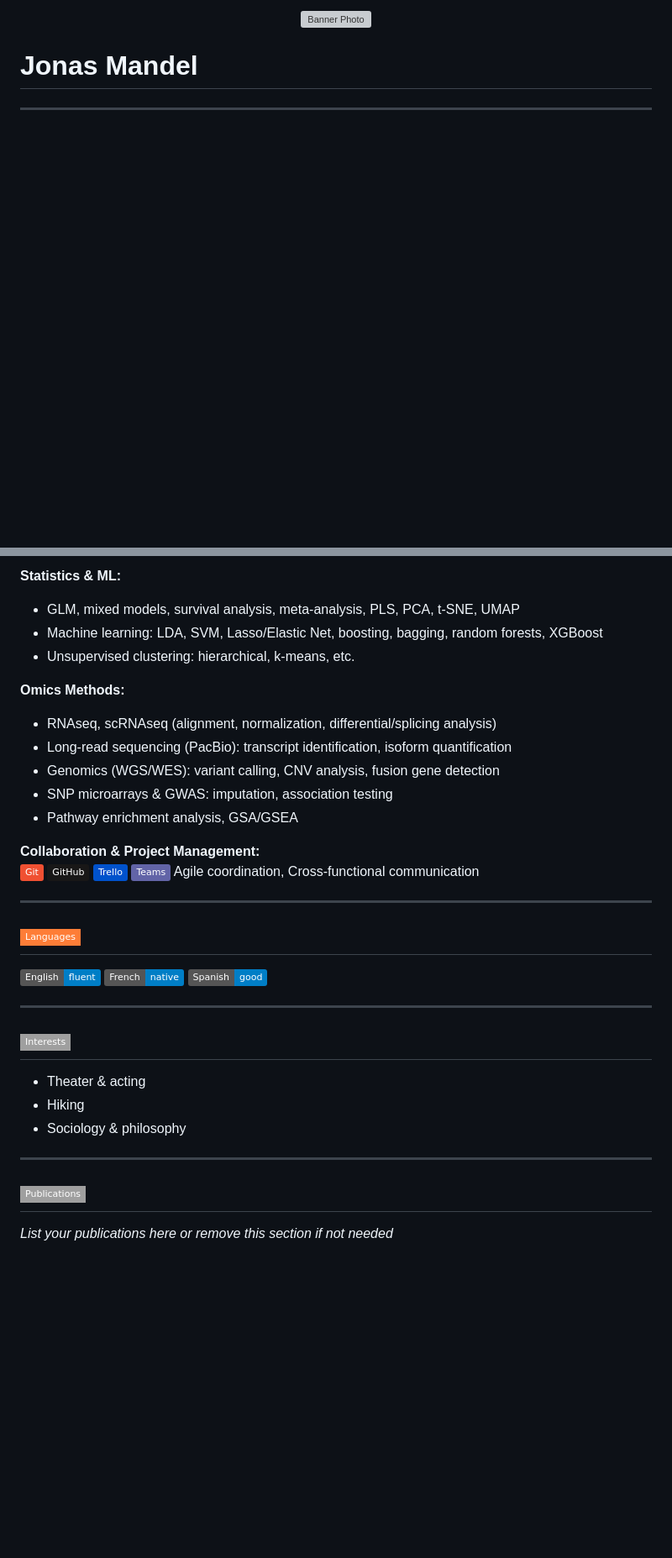
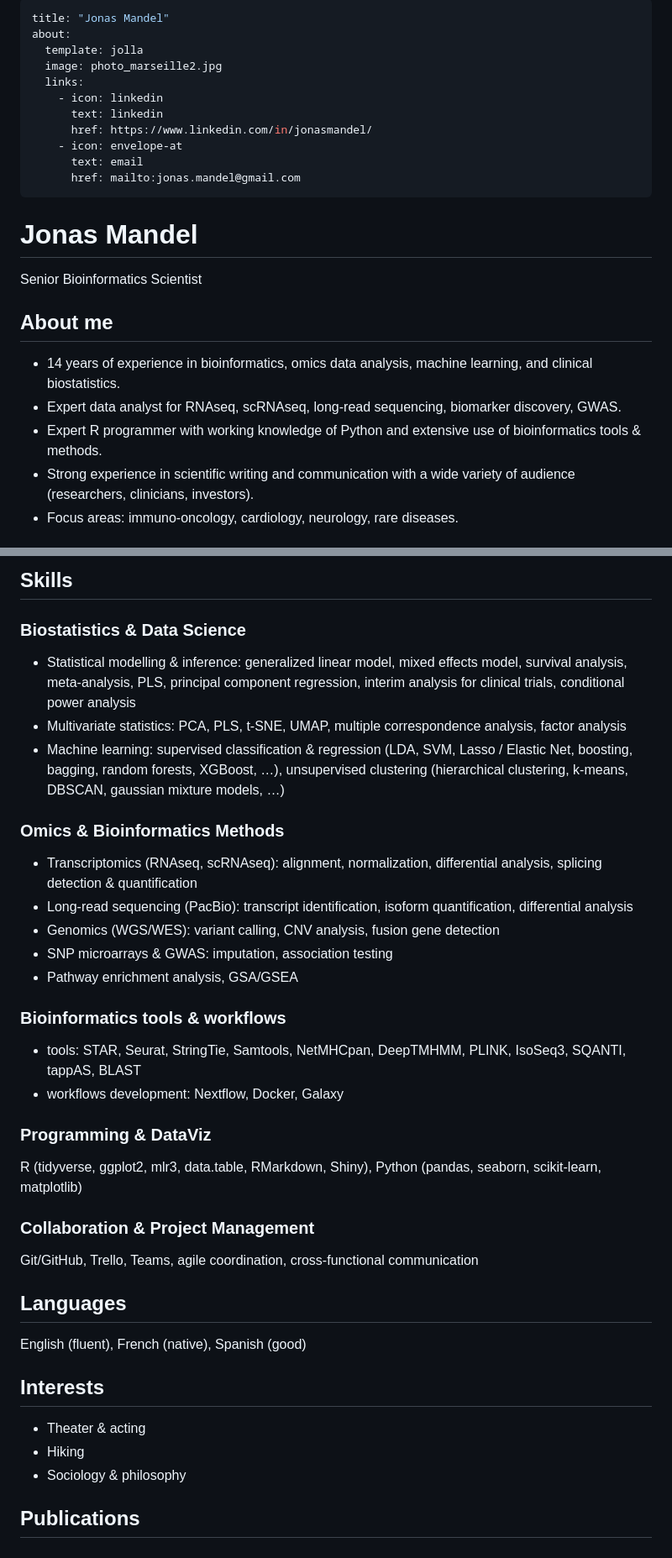
Before and after one commit to man-jo/man-jo.github.io, a Markdown page: RESUME.md, 2 parts joined by grey strips. Shown: that part at 84% size. GitHub-like rendering; badges without logos; blank space fills up the shorter version; grey boxes are pictures that could not be loaded.

```diff
--- a/RESUME.md
+++ b/RESUME.md
@@ -1,9 +1,24 @@
-
-<div align="center">
-  <img src="photo_marseille2.jpg" alt="Banner Photo" style="max-height:200px;">
-</div>
+---
+title: "Jonas Mandel"
+about:
+  template: jolla
+  image: photo_marseille2.jpg
+  links:
+    - icon: linkedin
+      text: linkedin
+      href: https://www.linkedin.com/in/jonasmandel/
+    - icon: envelope-at
+      text: email
+      href: mailto:jonas.mandel@gmail.com
+---
 
 # Jonas Mandel
+Senior Bioinformatics Scientist
 
----
+## About me
+* 14 years of experience in bioinformatics, omics data analysis, machine learning, and clinical biostatistics.
+* Expert data analyst for RNAseq, scRNAseq, long-read sequencing, biomarker discovery, GWAS.
+* Expert R programmer with working knowledge of Python and extensive use of bioinformatics tools & methods.
+* Strong experience in scientific writing and communication with a wide variety of audience (researchers, clinicians, investors).
+* Focus areas: immuno-oncology, cardiology, neurology, rare diseases.
 
@@ -87,41 +80,34 @@ Time management (_Cegos, 2024_), Project management with Git & GitHub (_ArData,
 
-**Statistics & ML:**
-- GLM, mixed models, survival analysis, meta-analysis, PLS, PCA, t-SNE, UMAP
-- Machine learning: LDA, SVM, Lasso/Elastic Net, boosting, bagging, random forests, XGBoost
-- Unsupervised clustering: hierarchical, k-means, etc.
+## Skills
 
-**Omics Methods:**
-- RNAseq, scRNAseq (alignment, normalization, differential/splicing analysis)
-- Long-read sequencing (PacBio): transcript identification, isoform quantification
-- Genomics (WGS/WES): variant calling, CNV analysis, fusion gene detection
-- SNP microarrays & GWAS: imputation, association testing
-- Pathway enrichment analysis, GSA/GSEA
+### Biostatistics & Data Science
+* Statistical modelling & inference: generalized linear model, mixed effects model, survival analysis, meta-analysis, PLS, principal component regression, interim analysis for clinical trials, conditional power analysis
+* Multivariate statistics: PCA, PLS, t-SNE, UMAP, multiple correspondence analysis, factor analysis
+* Machine learning: supervised classification & regression (LDA, SVM, Lasso / Elastic Net, boosting, bagging, random forests, XGBoost, …), unsupervised clustering (hierarchical clustering, k-means, DBSCAN, gaussian mixture models, …)
 
-**Collaboration & Project Management:**
-[![Git](https://img.shields.io/badge/Git-F05032?logo=git&logoColor=white)](#)
-[![GitHub](https://img.shields.io/badge/GitHub-181717?logo=github&logoColor=white)](#)
-[![Trello](https://img.shields.io/badge/Trello-0052CC?logo=trello&logoColor=white)](#)
-[![Teams](https://img.shields.io/badge/Teams-6264A7?logo=microsoft-teams&logoColor=white)](#)
-Agile coordination, Cross-functional communication
+### Omics & Bioinformatics Methods
+* Transcriptomics (RNAseq, scRNAseq): alignment, normalization, differential analysis, splicing detection & quantification
+* Long-read sequencing (PacBio): transcript identification, isoform quantification, differential analysis
+* Genomics (WGS/WES): variant calling, CNV analysis, fusion gene detection
+* SNP microarrays & GWAS: imputation, association testing
+* Pathway enrichment analysis, GSA/GSEA
 
----
+### Bioinformatics tools & workflows
+* tools: STAR, Seurat, StringTie, Samtools, NetMHCpan, DeepTMHMM, PLINK, IsoSeq3, SQANTI, tappAS, BLAST
+* workflows development: Nextflow, Docker, Galaxy
 
-## ![Languages](https://img.shields.io/badge/-Languages-orange?style=flat-square&logo=language&logoColor=white)
+### Programming & DataViz
+R (tidyverse, ggplot2, mlr3, data.table, RMarkdown, Shiny), Python (pandas, seaborn, scikit-learn, matplotlib)
 
-[![English](https://img.shields.io/badge/English-fluent-blue)](#)
-[![French](https://img.shields.io/badge/French-native-blue)](#)
-[![Spanish](https://img.shields.io/badge/Spanish-good-blue)](#)
+### Collaboration & Project Management
+Git/GitHub, Trello, Teams, agile coordination, cross-functional communication
 
----
+## Languages
+English (fluent), French (native), Spanish (good)
 
-## ![Interests](https://img.shields.io/badge/-Interests-lightgrey?style=flat-square&logo=sparkles&logoColor=white)
+## Interests
+* Theater & acting
+* Hiking
+* Sociology & philosophy
 
-- Theater & acting
-- Hiking
-- Sociology & philosophy
-
----
-
-## ![Publications](https://img.shields.io/badge/-Publications-lightgrey?style=flat-square&logo=book&logoColor=white)
-
-_List your publications here or remove this section if not needed_
+## Publications
```
Also changed, not shown: other parts of RESUME.md (+38 -60 lines).
